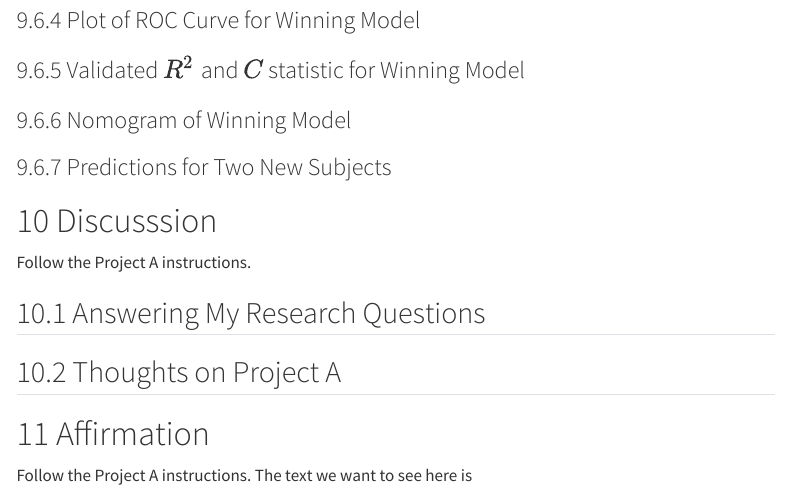
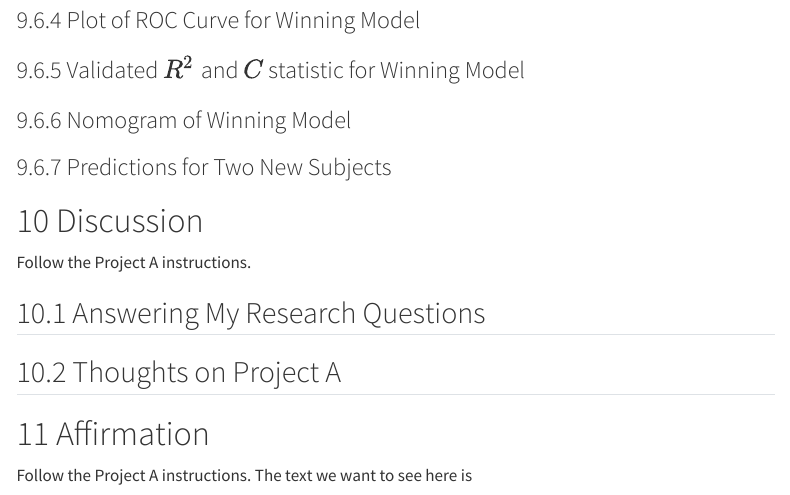
Before and after one commit to THOMASELOVE/432-data, a Quarto document (data/432_projectA_template.qmd): the page in a window 1100 px wide, from 6710 px down. Rendered offline with R 4.5, knitr and Pandoc in place of Quarto, with nearby package versions; some code elsewhere in the file could not run offline; menus at the side of the page are left out.

Commit message:
Fixed typo in header for Discussion section.

```diff
--- a/data/432_projectA_template.qmd
+++ b/data/432_projectA_template.qmd
@@ -308,7 +308,7 @@ I prefer Model `XX`, because ...
 
 ### Predictions for Two New Subjects
 
-# Discusssion
+# Discussion
 
 Follow the Project A instructions.
 
```
